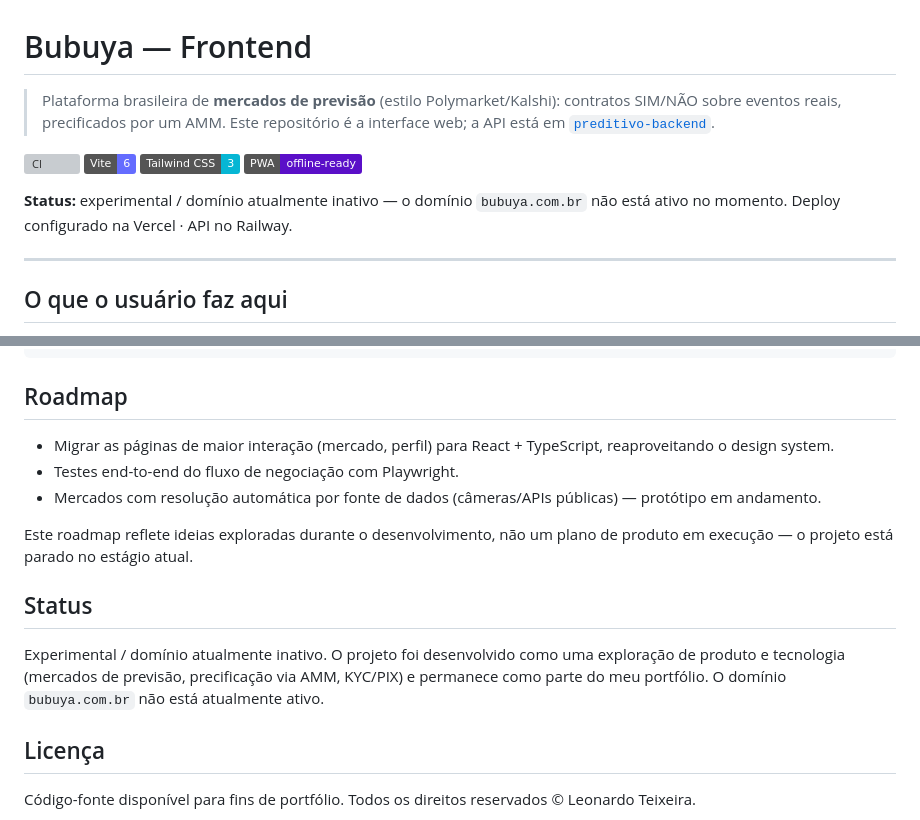
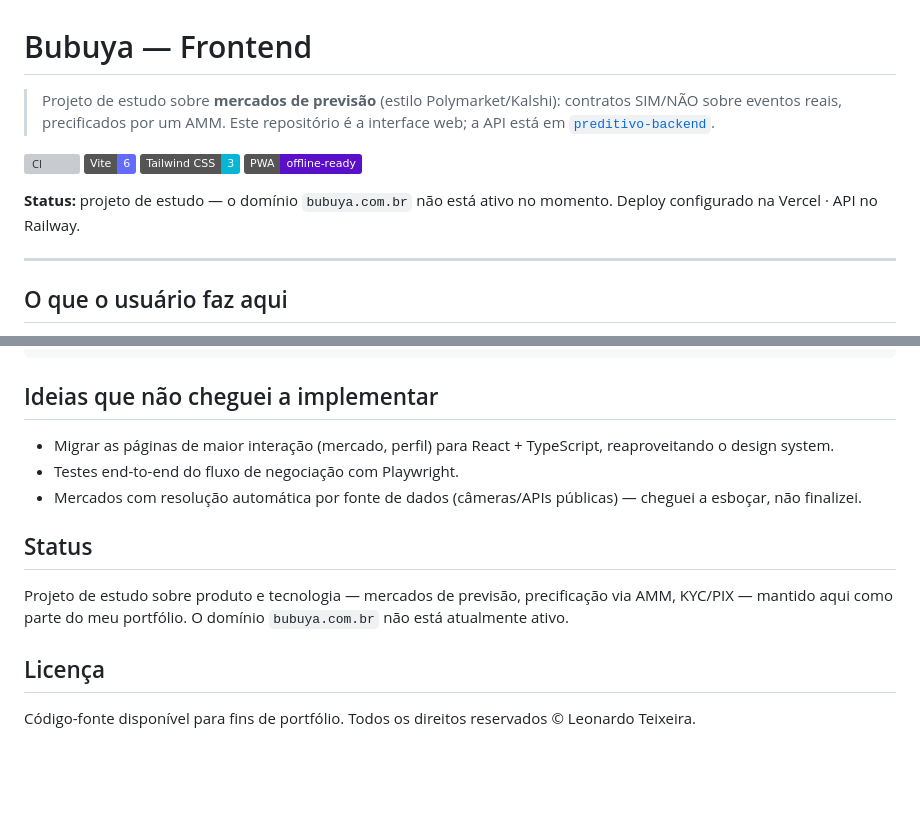
Before and after one commit to leonardotteixeira/preditivo, a Markdown page: README.md, 2 parts joined by grey strips. Rendered like a GitHub page; badges without logos; blank space fills up the shorter version; grey boxes are pictures that could not be loaded.

Commit message:
docs: reframe as study project rather than stalled venture

````diff
--- a/README.md
+++ b/README.md
@@ -1,13 +1,13 @@
 # Bubuya — Frontend
 
-> Plataforma brasileira de **mercados de previsão** (estilo Polymarket/Kalshi): contratos SIM/NÃO sobre eventos reais, precificados por um AMM. Este repositório é a interface web; a API está em [`preditivo-backend`](https://github.com/leonardotteixeira/preditivo-backend).
+> Projeto de estudo sobre **mercados de previsão** (estilo Polymarket/Kalshi): contratos SIM/NÃO sobre eventos reais, precificados por um AMM. Este repositório é a interface web; a API está em [`preditivo-backend`](https://github.com/leonardotteixeira/preditivo-backend).
 
 [![CI](https://github.com/leonardotteixeira/preditivo/actions/workflows/ci.yml/badge.svg)](https://github.com/leonardotteixeira/preditivo/actions/workflows/ci.yml)
 ![Vite](https://img.shields.io/badge/Vite-6-646CFF?logo=vite&logoColor=white)
 ![Tailwind](https://img.shields.io/badge/Tailwind_CSS-3-06B6D4?logo=tailwindcss&logoColor=white)
 ![PWA](https://img.shields.io/badge/PWA-offline--ready-5A0FC8)
 
-**Status:** experimental / domínio atualmente inativo — o domínio `bubuya.com.br` não está ativo no momento. Deploy configurado na Vercel · API no Railway.
+**Status:** projeto de estudo — o domínio `bubuya.com.br` não está ativo no momento. Deploy configurado na Vercel · API no Railway.
 
 ---
 
@@ -82,17 +82,15 @@ scripts/               utilitários de build (extração de CSS, patches de HTML
 docs/                  políticas de compliance (PLD/FT, proteção ao investidor)
 ```
 
-## Roadmap
+## Ideias que não cheguei a implementar
 
 - Migrar as páginas de maior interação (mercado, perfil) para React + TypeScript, reaproveitando o design system.
 - Testes end-to-end do fluxo de negociação com Playwright.
-- Mercados com resolução automática por fonte de dados (câmeras/APIs públicas) — protótipo em andamento.
-
-Este roadmap reflete ideias exploradas durante o desenvolvimento, não um plano de produto em execução — o projeto está parado no estágio atual.
+- Mercados com resolução automática por fonte de dados (câmeras/APIs públicas) — cheguei a esboçar, não finalizei.
 
 ## Status
 
-Experimental / domínio atualmente inativo. O projeto foi desenvolvido como uma exploração de produto e tecnologia (mercados de previsão, precificação via AMM, KYC/PIX) e permanece como parte do meu portfólio. O domínio `bubuya.com.br` não está atualmente ativo.
+Projeto de estudo sobre produto e tecnologia — mercados de previsão, precificação via AMM, KYC/PIX — mantido aqui como parte do meu portfólio. O domínio `bubuya.com.br` não está atualmente ativo.
 
 ## Licença
 
````
